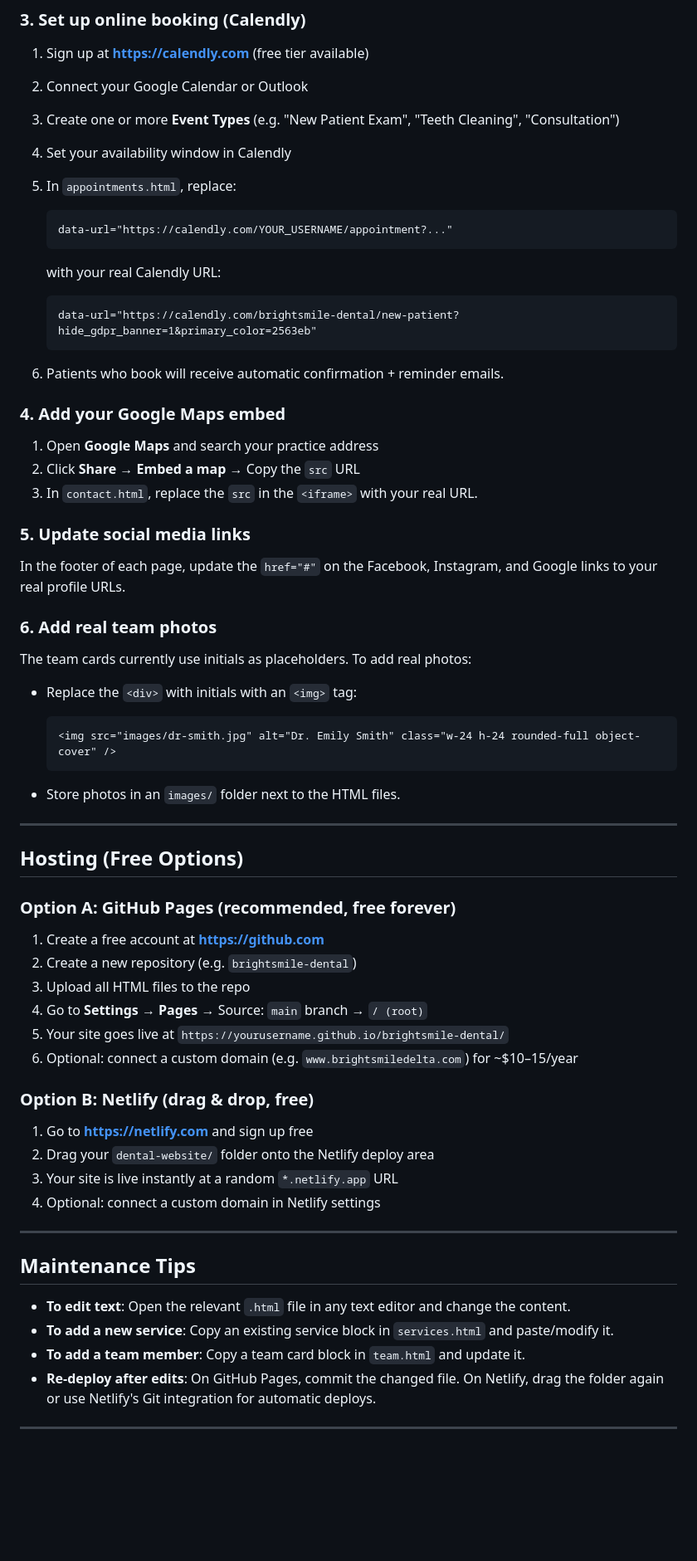
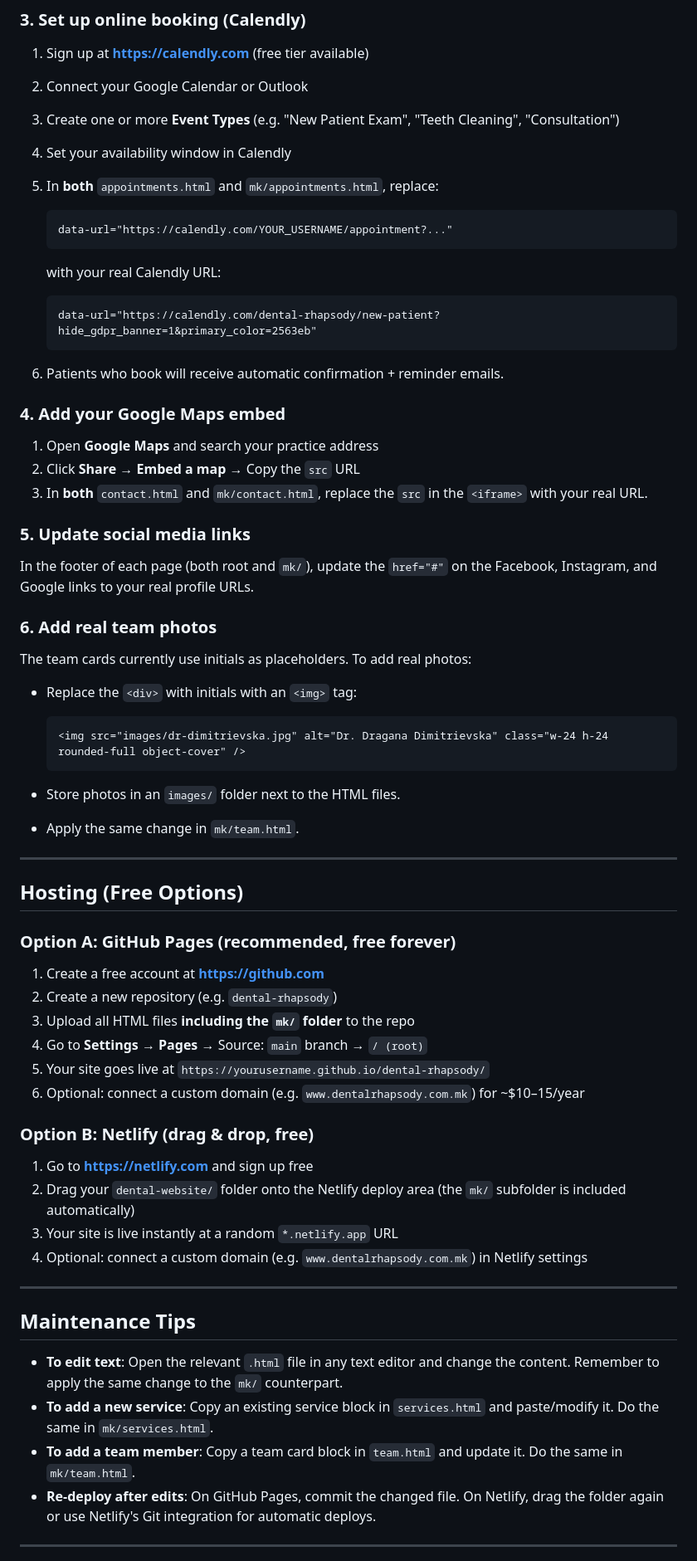
Before and after one commit to DarkoDim90/dental-website, a Markdown page: README.md, the part around one of its changes. Shown at 83% size. GitHub-like rendering; blank space fills up the shorter version.

Commit message:
Updated Readme.md with the latest changes

````diff
--- a/README.md
+++ b/README.md
@@ -69,7 +86,7 @@ Search for these placeholder values across all HTML files and replace them:
 2. Connect your Google Calendar or Outlook
 3. Create one or more **Event Types** (e.g. "New Patient Exam", "Teeth Cleaning", "Consultation")
 4. Set your availability window in Calendly
-5. In `appointments.html`, replace:
+5. In **both** `appointments.html` and `mk/appointments.html`, replace:
 
    ```html
    data-url="https://calendly.com/YOUR_USERNAME/appointment?..."
@@ -78,7 +95,7 @@ Search for these placeholder values across all HTML files and replace them:
    with your real Calendly URL:
 
    ```html
-   data-url="https://calendly.com/brightsmile-dental/new-patient?hide_gdpr_banner=1&primary_color=2563eb"
+   data-url="https://calendly.com/dental-rhapsody/new-patient?hide_gdpr_banner=1&primary_color=2563eb"
    ```
 
 6. Patients who book will receive automatic confirmation + reminder emails.
@@ -87,11 +104,11 @@ Search for these placeholder values across all HTML files and replace them:
 
 1. Open **Google Maps** and search your practice address
 2. Click **Share** → **Embed a map** → Copy the `src` URL
-3. In `contact.html`, replace the `src` in the `<iframe>` with your real URL.
+3. In **both** `contact.html` and `mk/contact.html`, replace the `src` in the `<iframe>` with your real URL.
 
 ### 5. Update social media links
 
-In the footer of each page, update the `href="#"` on the Facebook, Instagram, and Google links to your real profile URLs.
+In the footer of each page (both root and `mk/`), update the `href="#"` on the Facebook, Instagram, and Google links to your real profile URLs.
 
 ### 6. Add real team photos
 
@@ -100,10 +117,11 @@ The team cards currently use initials as placeholders. To add real photos:
 - Replace the `<div>` with initials with an `<img>` tag:
 
   ```html
-  <img src="images/dr-smith.jpg" alt="Dr. Emily Smith" class="w-24 h-24 rounded-full object-cover" />
+  <img src="images/dr-dimitrievska.jpg" alt="Dr. Dragana Dimitrievska" class="w-24 h-24 rounded-full object-cover" />
   ```
 
 - Store photos in an `images/` folder next to the HTML files.
+- Apply the same change in `mk/team.html`.
 
 ---
 
@@ -112,26 +130,26 @@ The team cards currently use initials as placeholders. To add real photos:
 ### Option A: GitHub Pages (recommended, free forever)
 
 1. Create a free account at **<https://github.com>**
-2. Create a new repository (e.g. `brightsmile-dental`)
-3. Upload all HTML files to the repo
+2. Create a new repository (e.g. `dental-rhapsody`)
+3. Upload all HTML files **including the `mk/` folder** to the repo
 4. Go to **Settings → Pages** → Source: `main` branch → `/ (root)`
-5. Your site goes live at `https://yourusername.github.io/brightsmile-dental/`
-6. Optional: connect a custom domain (e.g. `www.brightsmiledelta.com`) for ~$10–15/year
+5. Your site goes live at `https://yourusername.github.io/dental-rhapsody/`
+6. Optional: connect a custom domain (e.g. `www.dentalrhapsody.com.mk`) for ~$10–15/year
 
 ### Option B: Netlify (drag & drop, free)
 
 1. Go to **<https://netlify.com>** and sign up free
-2. Drag your `dental-website/` folder onto the Netlify deploy area
+2. Drag your `dental-website/` folder onto the Netlify deploy area (the `mk/` subfolder is included automatically)
 3. Your site is live instantly at a random `*.netlify.app` URL
-4. Optional: connect a custom domain in Netlify settings
+4. Optional: connect a custom domain (e.g. `www.dentalrhapsody.com.mk`) in Netlify settings
 
 ---
 
 ## Maintenance Tips
 
-- **To edit text**: Open the relevant `.html` file in any text editor and change the content.
-- **To add a new service**: Copy an existing service block in `services.html` and paste/modify it.
-- **To add a team member**: Copy a team card block in `team.html` and update it.
+- **To edit text**: Open the relevant `.html` file in any text editor and change the content. Remember to apply the same change to the `mk/` counterpart.
+- **To add a new service**: Copy an existing service block in `services.html` and paste/modify it. Do the same in `mk/services.html`.
+- **To add a team member**: Copy a team card block in `team.html` and update it. Do the same in `mk/team.html`.
 - **Re-deploy after edits**: On GitHub Pages, commit the changed file. On Netlify, drag the folder again or use Netlify's Git integration for automatic deploys.
 
 ---
````
Also changed, not shown: other parts of README.md (+35 -18 lines).
